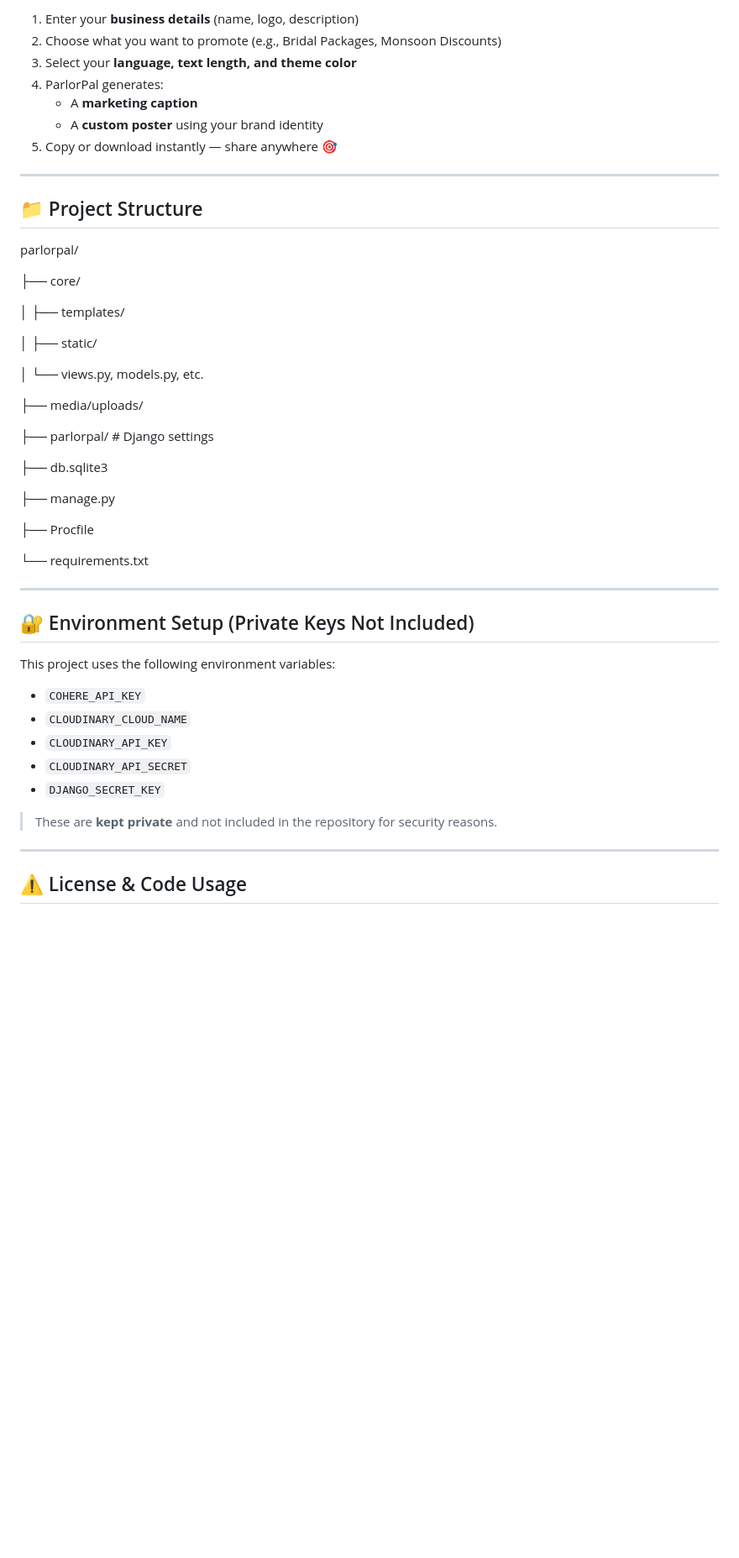
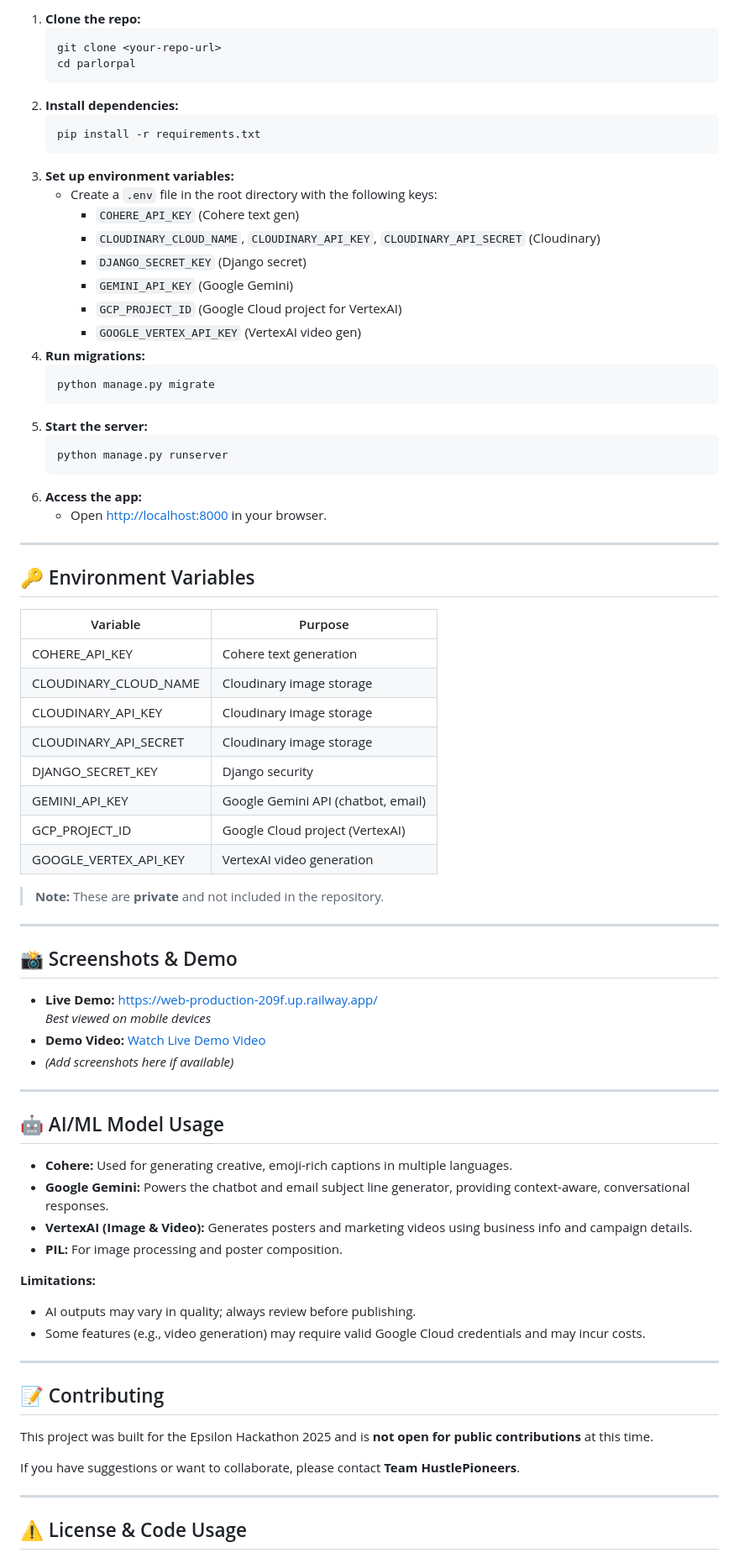
Before and after one commit to girish-yandigeri/parlorpal_aibuddy, a Markdown page: README.md, the part around one of its changes. Shown at 84% size. GitHub-like rendering; blank space fills up the shorter version.

````diff
--- a/README.md
+++ b/README.md
@@ -42,52 +77,77 @@ ParlorPal is an **AI-powered web app** designed to help **beauty parlour owners*
 
-1. Enter your **business details** (name, logo, description)
-2. Choose what you want to promote (e.g., Bridal Packages, Monsoon Discounts)
-3. Select your **language, text length, and theme color**
-4. ParlorPal generates:
-   - A **marketing caption**
-   - A **custom poster** using your brand identity
-5. Copy or download instantly — share anywhere 🎯
+1. **Clone the repo:**
+   ```bash
+   git clone <your-repo-url>
+   cd parlorpal
+   ```
+2. **Install dependencies:**
+   ```bash
+   pip install -r requirements.txt
+   ```
+3. **Set up environment variables:**
+   - Create a `.env` file in the root directory with the following keys:
+     - `COHERE_API_KEY` (Cohere text gen)
+     - `CLOUDINARY_CLOUD_NAME`, `CLOUDINARY_API_KEY`, `CLOUDINARY_API_SECRET` (Cloudinary)
+     - `DJANGO_SECRET_KEY` (Django secret)
+     - `GEMINI_API_KEY` (Google Gemini)
+     - `GCP_PROJECT_ID` (Google Cloud project for VertexAI)
+     - `GOOGLE_VERTEX_API_KEY` (VertexAI video gen)
+4. **Run migrations:**
+   ```bash
+   python manage.py migrate
+   ```
+5. **Start the server:**
+   ```bash
+   python manage.py runserver
+   ```
+6. **Access the app:**
+   - Open [http://localhost:8000](http://localhost:8000) in your browser.
 
 ---
 
-## 📁 Project Structure
+## 🔑 Environment Variables
 
-parlorpal/
+| Variable                  | Purpose                        |
+|---------------------------|--------------------------------|
+| COHERE_API_KEY            | Cohere text generation         |
+| CLOUDINARY_CLOUD_NAME     | Cloudinary image storage       |
+| CLOUDINARY_API_KEY        | Cloudinary image storage       |
+| CLOUDINARY_API_SECRET     | Cloudinary image storage       |
+| DJANGO_SECRET_KEY         | Django security                |
+| GEMINI_API_KEY            | Google Gemini API (chatbot, email) |
+| GCP_PROJECT_ID            | Google Cloud project (VertexAI) |
+| GOOGLE_VERTEX_API_KEY     | VertexAI video generation      |
 
-├── core/
-
-│ ├── templates/
-
-│ ├── static/
-
-│ └── views.py, models.py, etc.
-
-├── media/uploads/
-
-├── parlorpal/ # Django settings
-
-├── db.sqlite3
-
-├── manage.py
-
-├── Procfile
-
-└── requirements.txt
-
+> **Note:** These are **private** and not included in the repository.
 
 ---
 
-## 🔐 Environment Setup (Private Keys Not Included)
+## 📸 Screenshots & Demo
 
-This project uses the following environment variables:
+- **Live Demo:** [https://web-production-209f.up.railway.app/](https://web-production-209f.up.railway.app/)
+  *Best viewed on mobile devices*
+- **Demo Video:** [Watch Live Demo Video](https://drive.google.com/drive/folders/1oNkoA-bDattusrEVzLRwbasv8VjUAB0u?usp=sharing)
+- *(Add screenshots here if available)*
 
-- `COHERE_API_KEY`
-- `CLOUDINARY_CLOUD_NAME`
-- `CLOUDINARY_API_KEY`
-- `CLOUDINARY_API_SECRET`
-- `DJANGO_SECRET_KEY`
+---
 
-> These are **kept private** and not included in the repository for security reasons.
+## 🤖 AI/ML Model Usage
+- **Cohere:** Used for generating creative, emoji-rich captions in multiple languages.
+- **Google Gemini:** Powers the chatbot and email subject line generator, providing context-aware, conversational responses.
+- **VertexAI (Image & Video):** Generates posters and marketing videos using business info and campaign details.
+- **PIL:** For image processing and poster composition.
+
+**Limitations:**
+- AI outputs may vary in quality; always review before publishing.
+- Some features (e.g., video generation) may require valid Google Cloud credentials and may incur costs.
+
+---
+
+## 📝 Contributing
+
+This project was built for the Epsilon Hackathon 2025 and is **not open for public contributions** at this time.
+
+If you have suggestions or want to collaborate, please contact **Team HustlePioneers**.
 
 ---
 
````
Also changed, not shown: other parts of README.md (+54 -19 lines).
